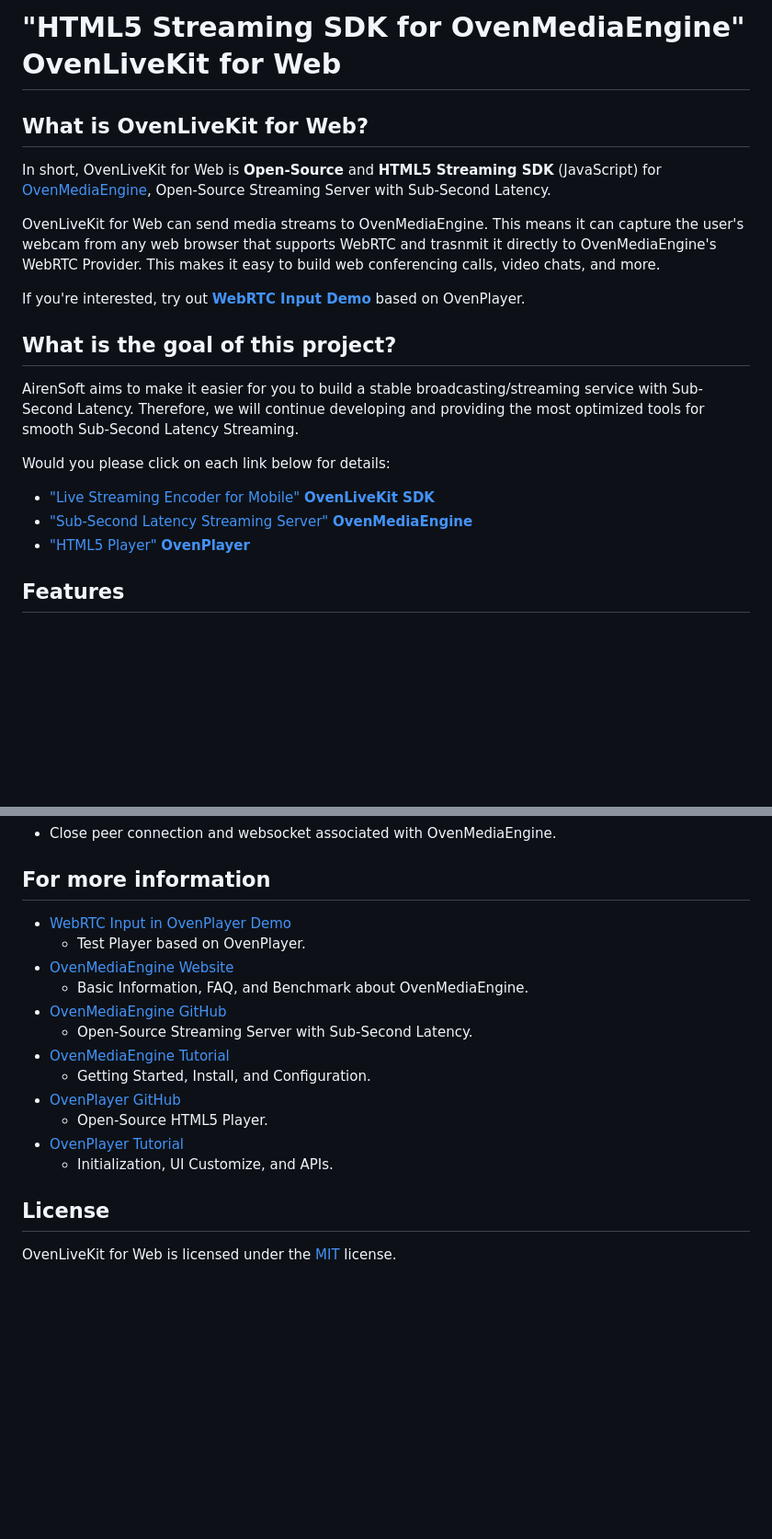
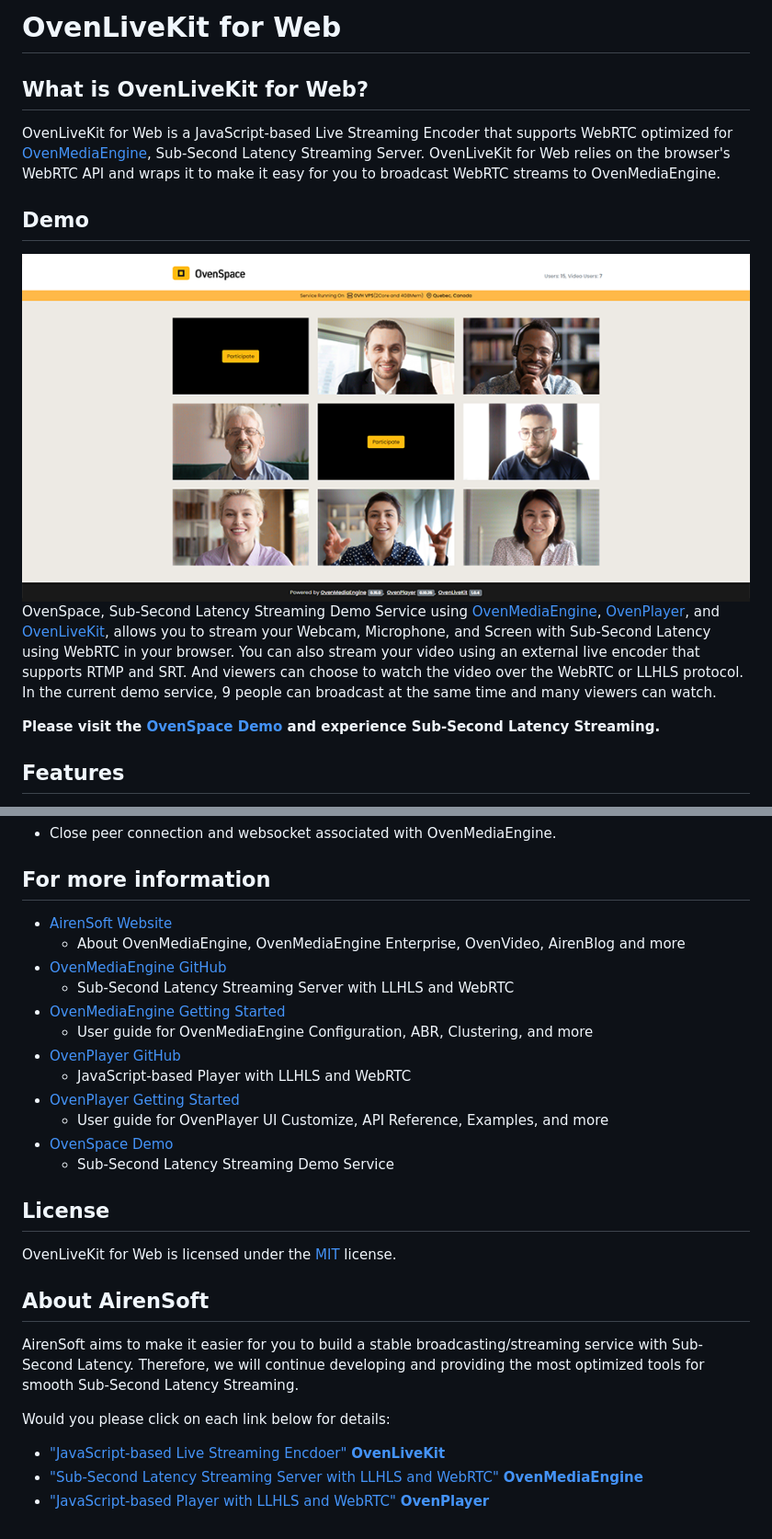
Before and after one commit to AirenSoft/OvenLiveKit-Web, a Markdown page: README.md, 2 parts joined by grey strips. Shown: that part at 92% size. Rendered like a GitHub page; pictures changed too: assets/05_OvenSpace_230214.png (added); blank space fills up the shorter version.

Commit message:
Update content

```diff
--- a/README.md
+++ b/README.md
@@ -1,20 +1,15 @@
-# "HTML5 Streaming SDK for OvenMediaEngine" OvenLiveKit for Web
+# OvenLiveKit for Web
 
 ## What is OvenLiveKit for Web?
-In short, OvenLiveKit for Web is **Open-Source** and **HTML5 Streaming SDK** (JavaScript) for [OvenMediaEngine](https://github.com/AirenSoft/OvenMediaEngine), Open-Source Streaming Server with Sub-Second Latency.
+OvenLiveKit for Web is a JavaScript-based Live Streaming Encoder that supports WebRTC optimized for [OvenMediaEngine](https://github.com/AirenSoft/OvenMediaEngine), Sub-Second Latency Streaming Server. OvenLiveKit for Web relies on the browser's WebRTC API and wraps it to make it easy for you to broadcast WebRTC streams to OvenMediaEngine.
 
-OvenLiveKit for Web can send media streams to OvenMediaEngine. This means it can capture the user's webcam from any web browser that supports WebRTC and trasnmit it directly to OvenMediaEngine's WebRTC Provider. This makes it easy to build web conferencing calls, video chats, and more.
+## Demo
+<img src="./assets/05_OvenSpace_230214.png" style="max-width: 100%; height: auto;">
 
-If you're interested, try out [**WebRTC Input Demo**](https://demo.ovenplayer.com/demo_input.html) based on OvenPlayer.
+OvenSpace, Sub-Second Latency Streaming Demo Service using [OvenMediaEngine](https://github.com/AirenSoft/OvenMediaEngine), [OvenPlayer](https://github.com/AirenSoft/OvenPlayer), and [OvenLiveKit](https://github.com/AirenSoft/OvenLiveKit-Web), allows you to stream your Webcam, Microphone, and Screen with Sub-Second Latency using WebRTC in your browser. You can also stream your video using an external live encoder that supports RTMP and SRT. And viewers can choose to watch the video over the WebRTC or LLHLS protocol.
+In the current demo service, 9 people can broadcast at the same time and many viewers can watch.
 
-## What is the goal of this project?
-AirenSoft aims to make it easier for you to build a stable broadcasting/streaming service with Sub-Second Latency.
-Therefore, we will continue developing and providing the most optimized tools for smooth Sub-Second Latency Streaming.
-
-Would you please click on each link below for details:
-* ["Live Streaming Encoder for Mobile" **OvenLiveKit SDK**](https://www.airensoft.com/olk)
-* ["Sub-Second Latency Streaming Server" **OvenMediaEngine**](https://www.ovenmediaengine.com/ome)
-* ["HTML5 Player" **OvenPlayer**](https://www.ovenmediaengine.com/ovenplayer)
+**Please visit the [OvenSpace Demo](https://space.ovenplayer.com/) and experience Sub-Second Latency Streaming.**
 
 ## Features
 * Streaming to OvenMediaEngine's WebRTC Provider.
@@ -297,18 +292,27 @@ ovenLivekit.getUserMedia().then(function () {
 - Close peer connection and websocket associated with OvenMediaEngine.
 
 ## For more information
-* [WebRTC Input in OvenPlayer Demo](https://demo.ovenplayer.com/demo_input.html)
-  * Test Player based on OvenPlayer.
-* [OvenMediaEngine Website](https://ovenmediaengine.com)
-  * Basic Information, FAQ, and Benchmark about OvenMediaEngine.
+* [AirenSoft Website](https://airensoft.com)
+  * About OvenMediaEngine, OvenMediaEngine Enterprise, OvenVideo, AirenBlog and more
 * [OvenMediaEngine GitHub](https://github.com/AirenSoft/OvenMediaEngine)
-  * Open-Source Streaming Server with Sub-Second Latency.
-* [OvenMediaEngine Tutorial](https://airensoft.gitbook.io/ovenmediaengine/)
-  * Getting Started, Install, and Configuration.
+  * Sub-Second Latency Streaming Server with LLHLS and WebRTC
+* [OvenMediaEngine Getting Started](https://airensoft.gitbook.io/ovenmediaengine/)
+  * User guide for OvenMediaEngine Configuration, ABR, Clustering, and more
 * [OvenPlayer GitHub](https://github.com/AirenSoft/OvenPlayer)
-  * Open-Source HTML5 Player.
-* [OvenPlayer Tutorial](https://airensoft.gitbook.io/ovenplayer)
-  * Initialization, UI Customize, and APIs.
+  * JavaScript-based Player with LLHLS and WebRTC
+* [OvenPlayer Getting Started](https://airensoft.gitbook.io/ovenplayer)
+  * User guide for OvenPlayer UI Customize, API Reference, Examples, and more
+* [OvenSpace Demo](https://space.ovenplayer.com/)
+  * Sub-Second Latency Streaming Demo Service
 
 ## License
 OvenLiveKit for Web is licensed under the [MIT](./LICENSE) license.
+
+## About AirenSoft
+AirenSoft aims to make it easier for you to build a stable broadcasting/streaming service with Sub-Second Latency.
+Therefore, we will continue developing and providing the most optimized tools for smooth Sub-Second Latency Streaming.
+
+Would you please click on each link below for details:
+* ["JavaScript-based Live Streaming Encdoer" **OvenLiveKit**](https://github.com/AirenSoft/OvenLiveKit-Web)
+* ["Sub-Second Latency Streaming Server with LLHLS and WebRTC" **OvenMediaEngine**](https://github.com/AirenSoft/OvenMediaEngine)
+* ["JavaScript-based Player with LLHLS and WebRTC" **OvenPlayer**](https://github.com/AirenSoft/OvenPlayer)
```
